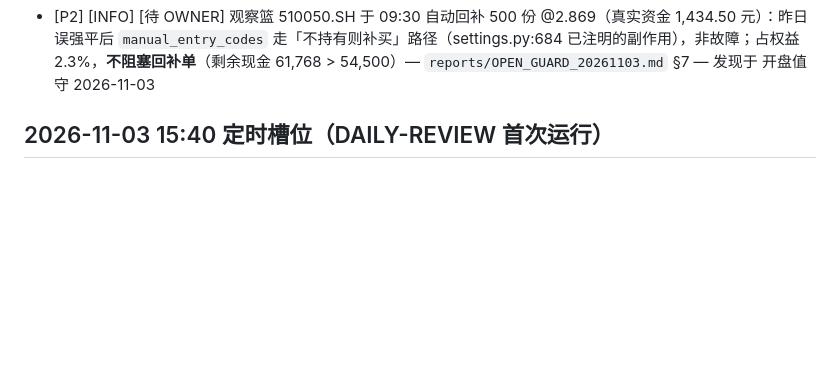
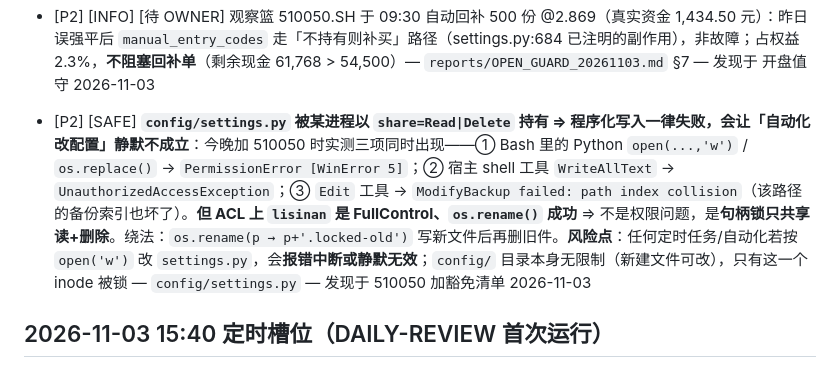
Before and after one commit to lisinan/qmt-deepseek-autoquant, a Markdown page: reports/OWNER_INBOX.md, the part around the change. GitHub-like rendering; blank space fills up the shorter version.

Commit message:
docs(inbox): P2 记录 settings.py 句柄锁导致程序化写入失败（含 rename 绕法）
今晚加 510050 豁免时踩到：该文件被某进程以 share=Read|Delete 持有，
Python/shell/Edit 三条写入路径全部失败（WinError 5 / UnauthorizedAccess /
ModifyBackup path index collision），但 ACL 是 FullControl 且 rename 成功
⇒ 句柄锁而非权限。任何自动化若按 open('w') 改它都会静默失效。

```diff
--- a/reports/OWNER_INBOX.md
+++ b/reports/OWNER_INBOX.md
@@ -139,6 +139,7 @@
 - [P1] [FORBIDDEN] [待 OWNER] **11-03 回补单今日几乎必然作废（时限 14:50）**：300308.SZ 低开破位——开 539（曾在 537~545 区间内，但被 `earliest=09:35` 跳过）→ 09:35 已 516.48 → 09:39 510.32（−7.2%，日内低 507），跌破下限 537 达 −5.0%，须反弹 **+5.23%** 才成交。通道本身健康（熔断已解/现金 61,768>54,500/单仓 40% 已绕过）。值守建议：**延长 `valid_until` 到 11-04/11-05，保持 537~545 不改价**（唯一不改风控语义的选项；下调 min_price = 接飞刀）— `reports/OPEN_GUARD_20261103.md` §8/§三 — 发现于 开盘值守 2026-11-03
 - [P1] [INFO] [已验收] **11-02 熔断 P0 修复首次回归通过**：`asset_basis="broker"`、`asset_trusted=true`、快照 63,193.44 对券商 63,192.44（偏差 **0.0016%**）、`halted=false` 且 09:30:03 按冷却 1 日自动解冻、风险基线重置为 63,207.94 ⇒ 原 P0「需重启引擎才生效」条件已满足，可转 CLOSED — `reports/OPEN_GUARD_20261103.md` §6 — 发现于 开盘值守 2026-11-03
 - [P2] [INFO] [待 OWNER] 观察篮 510050.SH 于 09:30 自动回补 500 份 @2.869（真实资金 1,434.50 元）：昨日误强平后 `manual_entry_codes` 走「不持有则补买」路径（settings.py:684 已注明的副作用），非故障；占权益 2.3%，**不阻塞回补单**（剩余现金 61,768 > 54,500）— `reports/OPEN_GUARD_20261103.md` §7 — 发现于 开盘值守 2026-11-03
+- [P2] [SAFE] **`config/settings.py` 被某进程以 `share=Read|Delete` 持有 ⇒ 程序化写入一律失败，会让「自动化改配置」静默不成立**：今晚加 510050 时实测三项同时出现——① Bash 里的 Python `open(...,'w')` / `os.replace()` → `PermissionError [WinError 5]`；② 宿主 shell 工具 `WriteAllText` → `UnauthorizedAccessException`；③ `Edit` 工具 → `ModifyBackup failed: path index collision`（该路径的备份索引也坏了）。**但 ACL 上 `lisinan` 是 FullControl、`os.rename()` 成功** ⇒ 不是权限问题，是**句柄锁只共享读+删除**。绕法：`os.rename(p → p+'.locked-old')` 写新文件后再删旧件。**风险点**：任何定时任务/自动化若按 `open('w')` 改 `settings.py`，会**报错中断或静默无效**；`config/` 目录本身无限制（新建文件可改），只有这一个 inode 被锁 — `config/settings.py` — 发现于 510050 加豁免清单 2026-11-03
 
 ## 2026-11-03 15:40 定时槽位（DAILY-REVIEW 首次运行）
 
```
